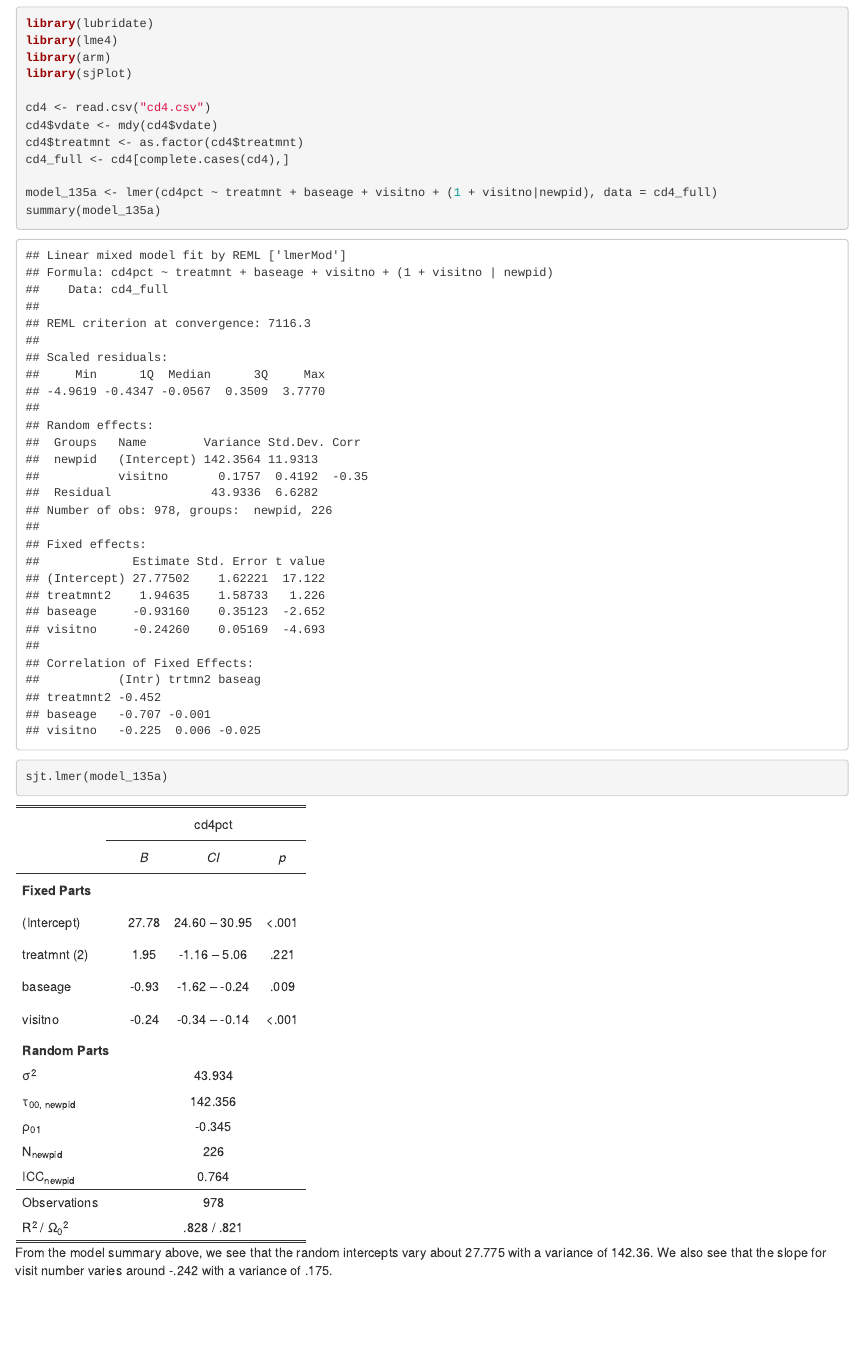
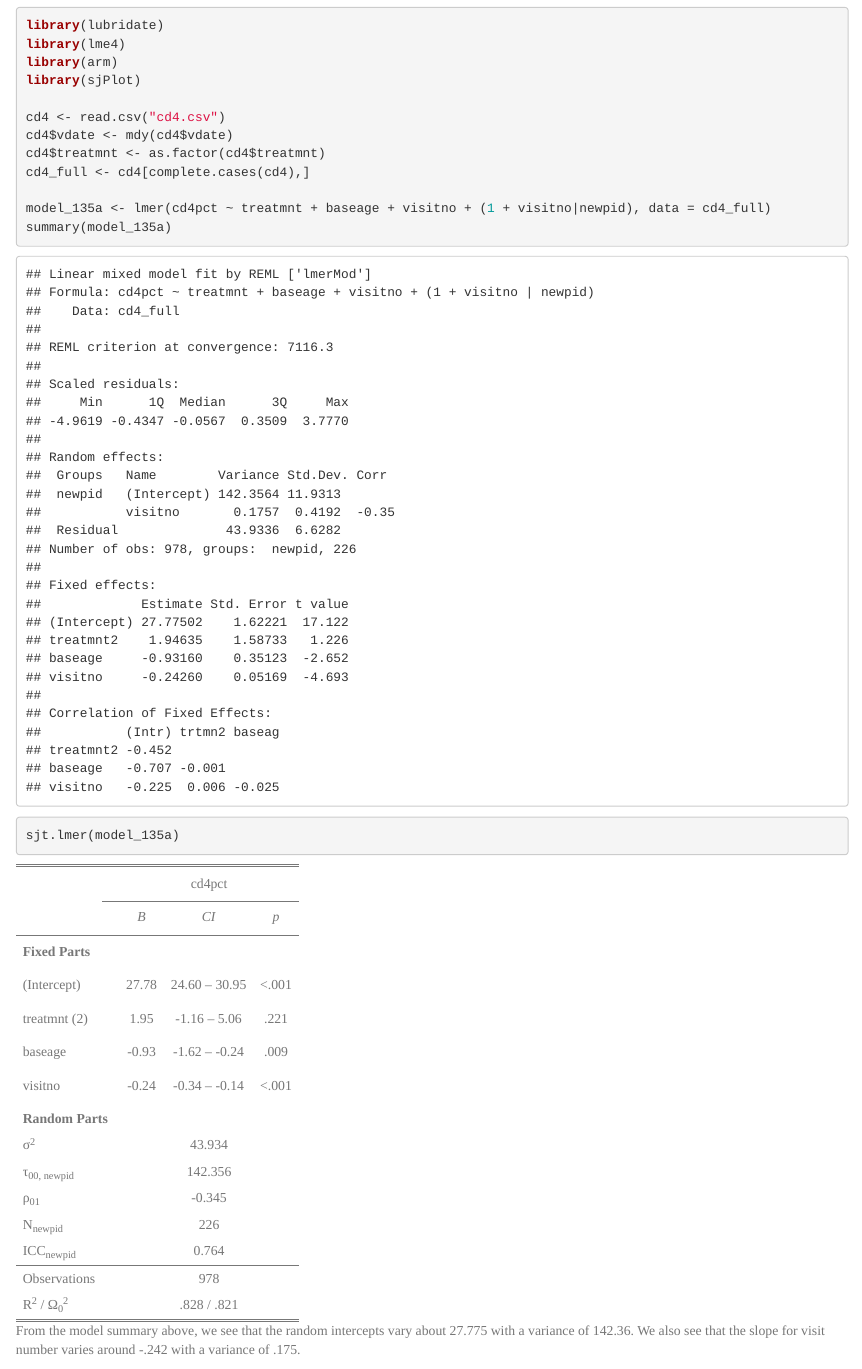
Before and after one commit to blainmorin/glmhw6, an R Markdown document (glmhw6markdown.Rmd): the page in a window 1100 px wide, from 270 px down before the commit and from 280 px down after it, so that both start at the same text. The pictures show the output file glmhw6markdown.html that the author committed with the source, opened offline.

Commit message:
need to add comments then finished

```diff
--- a/glmhw6markdown.Rmd
+++ b/glmhw6markdown.Rmd
@@ -2,7 +2,9 @@
 title: "PHP 2514 HW 6"
 author: "Blain Morin"
 date: "May 8, 2018"
-output: html_document
+output:
+  html_document:
+    theme: journal
 ---
 
 # Gelman, Hill Chapter 13 #5
```
Also changed, not shown: glmhw6markdown.html.
